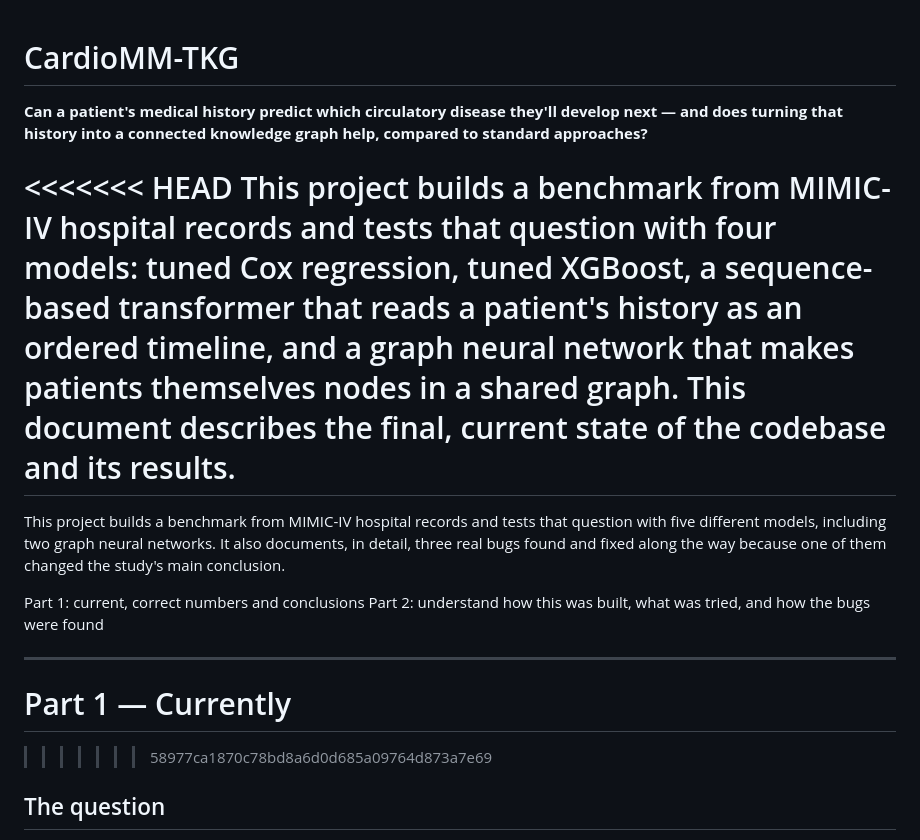
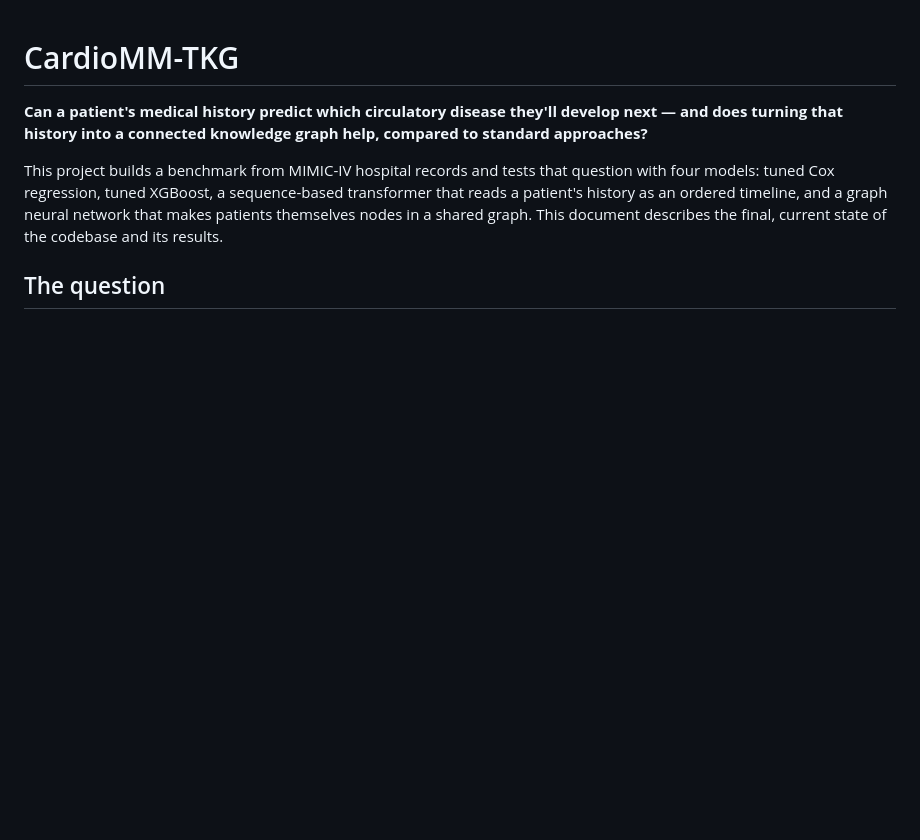
Before and after one commit to aryabhanushali/TKG_MIMIC, a Markdown page: README.md, the part around the change. GitHub-like rendering; blank space fills up the shorter version.

Commit message:
Merge remote README edit (superseded by local rewrite)

```diff
--- a/README.md
+++ b/README.md
@@ -2,18 +2,7 @@
 
 **Can a patient's medical history predict which circulatory disease they'll develop next — and does turning that history into a connected knowledge graph help, compared to standard approaches?**
 
-<<<<<<< HEAD
 This project builds a benchmark from MIMIC-IV hospital records and tests that question with four models: tuned Cox regression, tuned XGBoost, a sequence-based transformer that reads a patient's history as an ordered timeline, and a graph neural network that makes patients themselves nodes in a shared graph. This document describes the final, current state of the codebase and its results.
-=======
-This project builds a benchmark from MIMIC-IV hospital records and tests that question with five different models, including two graph neural networks. It also documents, in detail, three real bugs found and fixed along the way because one of them changed the study's main conclusion.
-
-Part 1: current, correct numbers and conclusions
-Part 2: understand how this was built, what was tried, and how the bugs were found
-
----
-
-# Part 1 — Currently
->>>>>>> 58977ca1870c78bd8a6d0d685a09764d873a7e69
 
 ## The question
 
```
